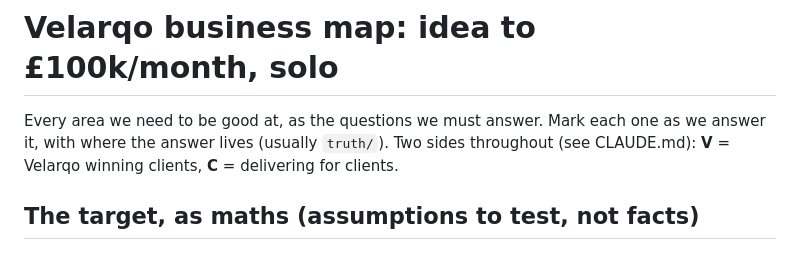
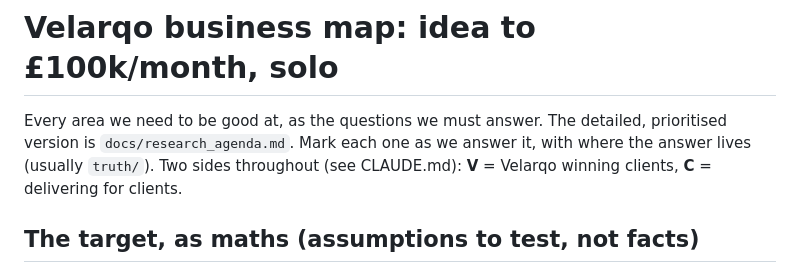
Before and after one commit to pablofutbol2004-dot/VELARQO, a Markdown page: docs/business_map.md, the part around the change. Drawn GitHub-style.

```diff
--- a/docs/business_map.md
+++ b/docs/business_map.md
@@ -1,6 +1,7 @@
 # Velarqo business map: idea to £100k/month, solo
 
-Every area we need to be good at, as the questions we must answer. Mark
+Every area we need to be good at, as the questions we must answer. The
+detailed, prioritised version is `docs/research_agenda.md`. Mark
 each one as we answer it, with where the answer lives (usually `truth/`).
 Two sides throughout (see CLAUDE.md): **V** = Velarqo winning clients,
 **C** = delivering for clients.
```
Also changed, not shown: docs/research_agenda.md (added, +349 -0 lines).
